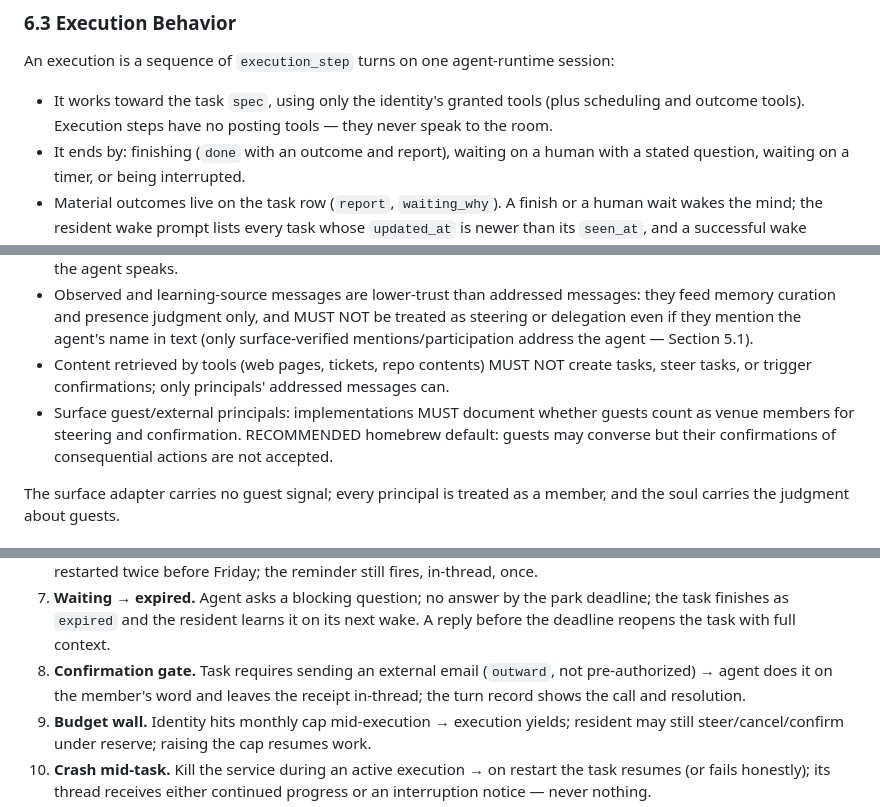
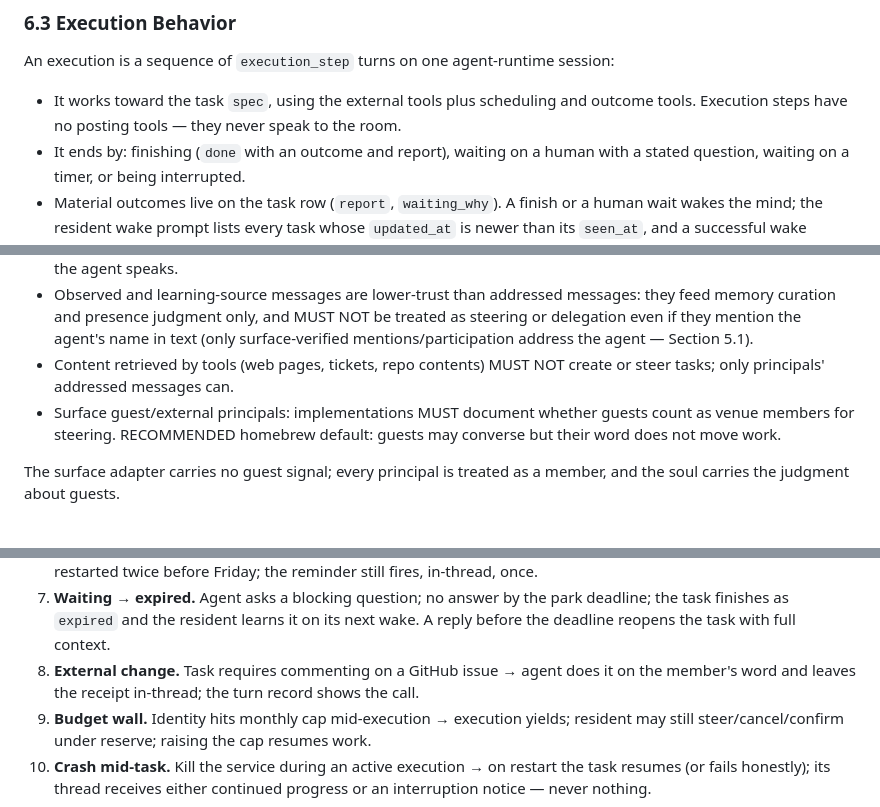
Before and after one commit to Octember/earshot, a Markdown page: SPEC.md, 3 parts joined by grey strips. Rendered like a GitHub page.

Commit message:
SPEC: last mentions of grants and confirmations
Co-Authored-By: Claude Fable 5.1 <noreply@anthropic.com>

```diff
--- a/SPEC.md
+++ b/SPEC.md
@@ -438,8 +438,8 @@ Transition rules:
 
 An execution is a sequence of `execution_step` turns on one agent-runtime session:
 
-- It works toward the task `spec`, using only the identity's granted tools (plus scheduling and
-  outcome tools). Execution steps have no posting tools — they never speak to the room.
+- It works toward the task `spec`, using the external tools plus scheduling and outcome tools.
+  Execution steps have no posting tools — they never speak to the room.
 - It ends by: finishing (`done` with an outcome and report), waiting on a human with a stated
   question, waiting on a timer, or being interrupted.
 - Material outcomes live on the task row (`report`, `waiting_why`). A finish or a human wait
@@ -642,11 +642,11 @@ adversarial instructions. Rules:
   curation and presence judgment only, and MUST NOT be treated as steering or delegation even
   if they mention the agent's name in text (only surface-verified mentions/participation address
   the agent — Section 5.1).
-- Content retrieved by tools (web pages, tickets, repo contents) MUST NOT create tasks, steer
-  tasks, or trigger confirmations; only principals' addressed messages can.
+- Content retrieved by tools (web pages, tickets, repo contents) MUST NOT create or steer tasks;
+  only principals' addressed messages can.
 - Surface guest/external principals: implementations MUST document whether guests count as venue
-  members for steering and confirmation. RECOMMENDED homebrew default: guests may converse but
-  their confirmations of consequential actions are not accepted.
+  members for steering. RECOMMENDED homebrew default: guests may converse but their word does not
+  move work.
 
 The surface adapter carries no guest signal; every principal is treated as a member, and the
 soul carries the judgment about guests.
@@ -982,9 +982,8 @@ run_execution(task):
 7. **Waiting → expired.** Agent asks a blocking question; no answer by the park deadline; the
    task finishes as `expired` and the resident learns it on its next wake. A reply before the
    deadline reopens the task with full context.
-8. **Confirmation gate.** Task requires sending an external email (`outward`, not pre-authorized)
-   → agent does it on the member's word and leaves the receipt in-thread; the turn record shows the call and
-   resolution.
+8. **External change.** Task requires commenting on a GitHub issue → agent does it on the
+   member's word and leaves the receipt in-thread; the turn record shows the call.
 9. **Budget wall.** Identity hits monthly cap mid-execution → execution yields; resident may
    still steer/cancel/confirm under reserve; raising the cap resumes work.
 10. **Crash mid-task.** Kill the service during an active execution → on restart the task resumes
```
Also changed, not shown: other parts of SPEC.md (+1 -3 lines).
